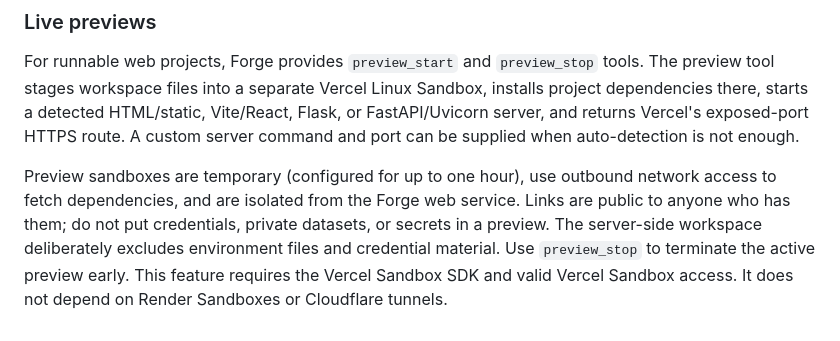
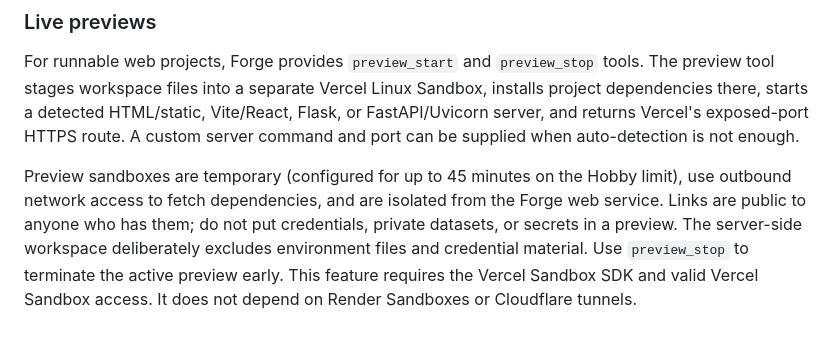
Before and after one commit to lawrenceibeh60-glitch/forg-agent, a Markdown page: forge/README.md, the part around the change. Drawn GitHub-style.

Commit message:
Document Vercel Sandbox preview timeout limit

```diff
--- a/forge/README.md
+++ b/forge/README.md
@@ -40,4 +40,4 @@ Set `SANDBOX_VERCEL=1`, `SANDBOX_RENDER=0`, `SANDBOX_DOCKER=0`, `SANDBOX_NETWORK
 
 For runnable web projects, Forge provides `preview_start` and `preview_stop` tools. The preview tool stages workspace files into a separate Vercel Linux Sandbox, installs project dependencies there, starts a detected HTML/static, Vite/React, Flask, or FastAPI/Uvicorn server, and returns Vercel's exposed-port HTTPS route. A custom server command and port can be supplied when auto-detection is not enough.
 
-Preview sandboxes are temporary (configured for up to one hour), use outbound network access to fetch dependencies, and are isolated from the Forge web service. Links are public to anyone who has them; do not put credentials, private datasets, or secrets in a preview. The server-side workspace deliberately excludes environment files and credential material. Use `preview_stop` to terminate the active preview early. This feature requires the Vercel Sandbox SDK and valid Vercel Sandbox access. It does not depend on Render Sandboxes or Cloudflare tunnels.
+Preview sandboxes are temporary (configured for up to 45 minutes on the Hobby limit), use outbound network access to fetch dependencies, and are isolated from the Forge web service. Links are public to anyone who has them; do not put credentials, private datasets, or secrets in a preview. The server-side workspace deliberately excludes environment files and credential material. Use `preview_stop` to terminate the active preview early. This feature requires the Vercel Sandbox SDK and valid Vercel Sandbox access. It does not depend on Render Sandboxes or Cloudflare tunnels.
```
